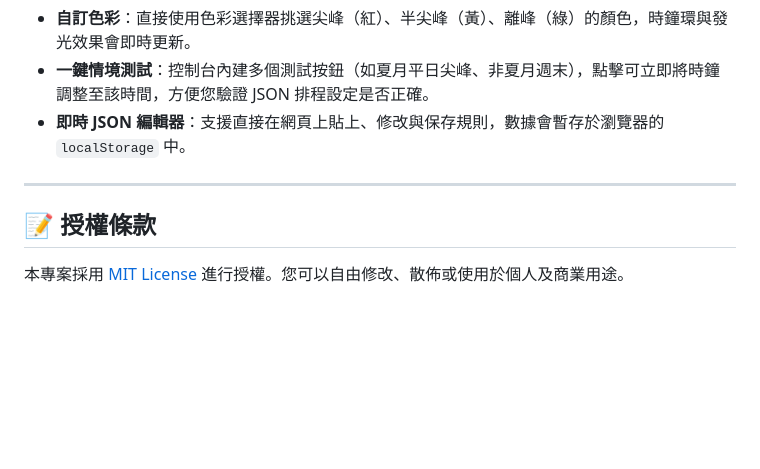
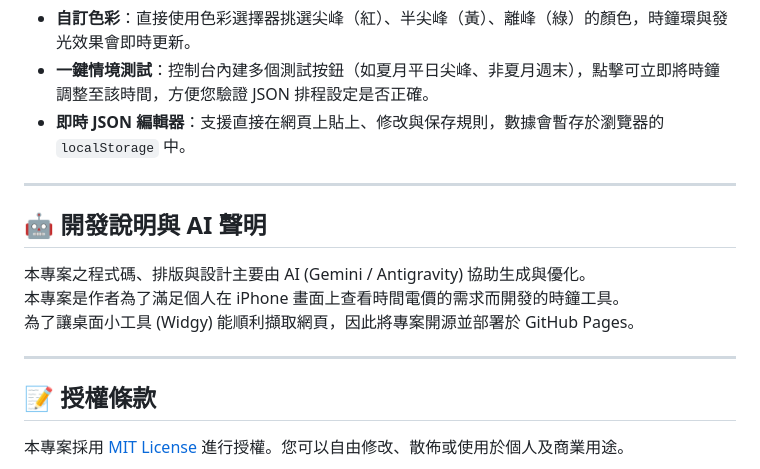
Before and after one commit to lazilywalk/taiwan-electricity-price-clock, a Markdown page: README.md, the part around one of its changes. Rendered like a GitHub page; blank space fills up the shorter version.

Commit message:
docs: refine AI and development statement for practical utility scope

```diff
--- a/README.md
+++ b/README.md
@@ -115,6 +115,14 @@
 
 ---
 
+## 🤖 開發說明與 AI 聲明
+
+本專案之程式碼、排版與設計主要由 AI (Gemini / Antigravity) 協助生成與優化。
+本專案是作者為了滿足個人在 iPhone 畫面上查看時間電價的需求而開發的時鐘工具。
+為了讓桌面小工具 (Widgy) 能順利擷取網頁，因此將專案開源並部署於 GitHub Pages。
+
+---
+
 ## 📝 授權條款
 
 本專案採用 [MIT License](LICENSE) 進行授權。您可以自由修改、散佈或使用於個人及商業用途。
```
Also changed, not shown: other parts of README.md (+1 -1 lines).
